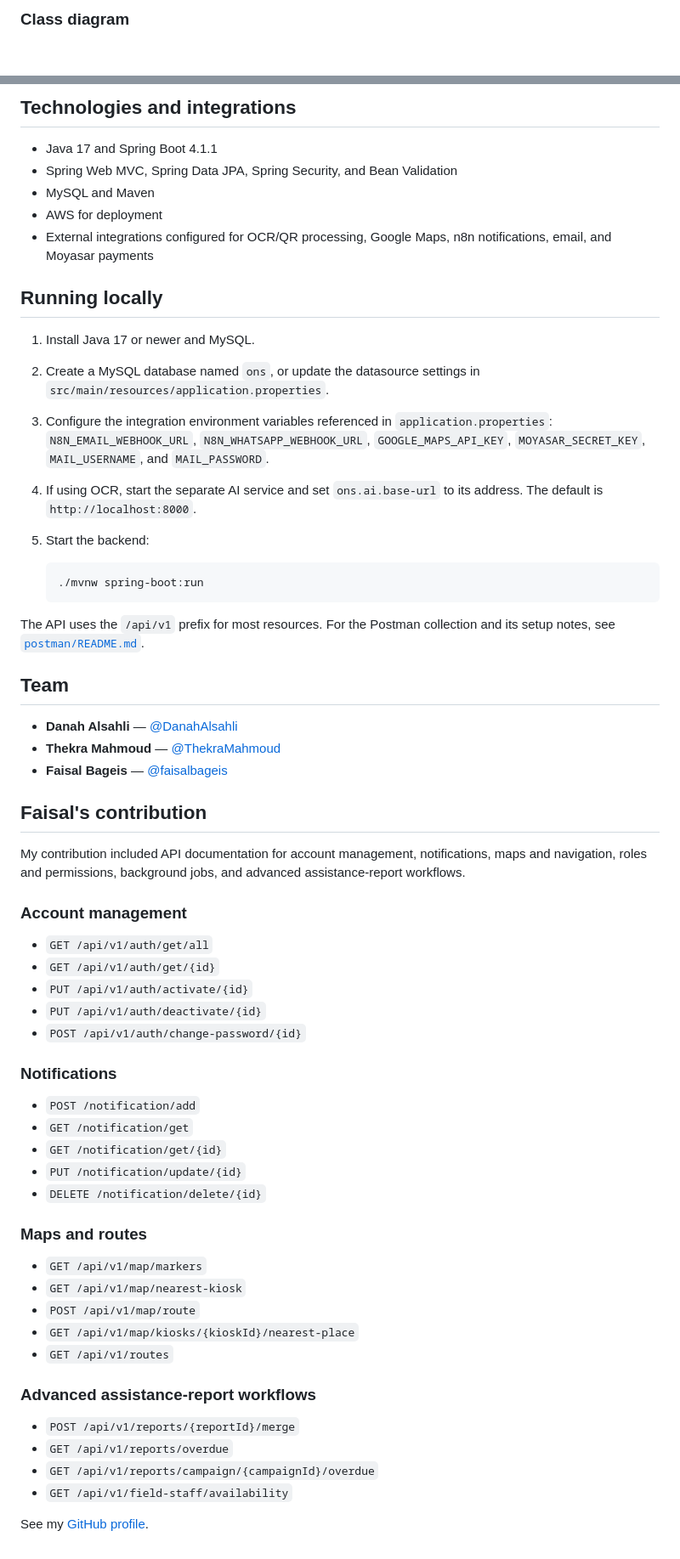
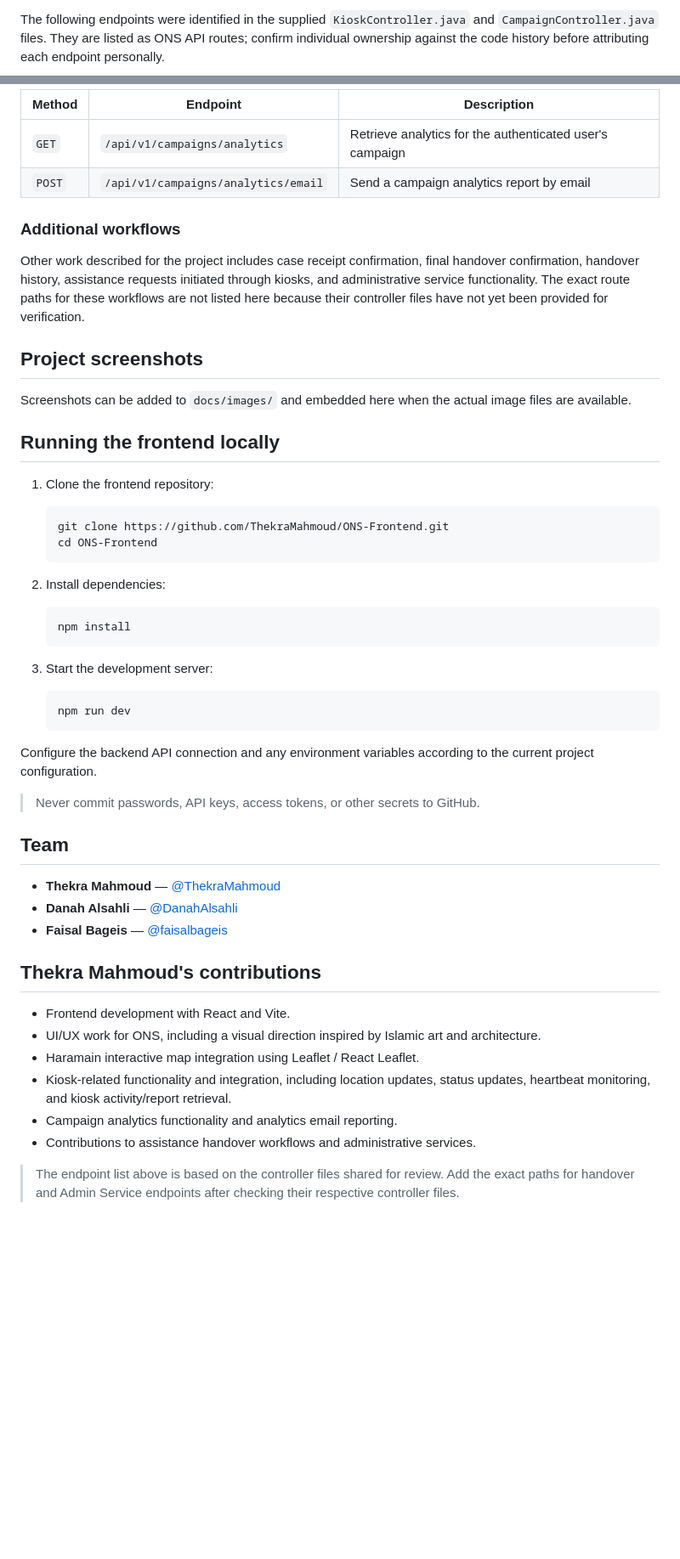
Before and after one commit to ThekraMahmoud/ONS-FinalProject, a Markdown page: README.md, 2 parts joined by grey strips. Shown at 85% size. GitHub-like rendering; blank space fills up the shorter version.

````diff
--- a/README.md
+++ b/README.md
@@ -76,3 +49,3 @@ flowchart LR
 
-### Class diagram
+The following endpoints were identified in the supplied `KioskController.java` and `CampaignController.java` files. They are listed as ONS API routes; confirm individual ownership against the code history before attributing each endpoint personally.
 
@@ -190,65 +64,61 @@ classDiagram
 
-## Technologies and integrations
+| Method | Endpoint | Description |
+|---|---|---|
+| `GET` | `/api/v1/campaigns/analytics` | Retrieve analytics for the authenticated user's campaign |
+| `POST` | `/api/v1/campaigns/analytics/email` | Send a campaign analytics report by email |
 
-- Java 17 and Spring Boot 4.1.1
-- Spring Web MVC, Spring Data JPA, Spring Security, and Bean Validation
-- MySQL and Maven
-- AWS for deployment
-- External integrations configured for OCR/QR processing, Google Maps, n8n notifications, email, and Moyasar payments
+### Additional workflows
 
-## Running locally
+Other work described for the project includes case receipt confirmation, final handover confirmation, handover history, assistance requests initiated through kiosks, and administrative service functionality. The exact route paths for these workflows are not listed here because their controller files have not yet been provided for verification.
 
-1. Install Java 17 or newer and MySQL.
-2. Create a MySQL database named `ons`, or update the datasource settings in `src/main/resources/application.properties`.
-3. Configure the integration environment variables referenced in `application.properties`: `N8N_EMAIL_WEBHOOK_URL`, `N8N_WHATSAPP_WEBHOOK_URL`, `GOOGLE_MAPS_API_KEY`, `MOYASAR_SECRET_KEY`, `MAIL_USERNAME`, and `MAIL_PASSWORD`.
-4. If using OCR, start the separate AI service and set `ons.ai.base-url` to its address. The default is `http://localhost:8000`.
-5. Start the backend:
+## Project screenshots
+
+Screenshots can be added to `docs/images/` and embedded here when the actual image files are available.
+
+<!-- Example:
+<div align="center">
+  <img src="docs/images/home-page.png" alt="ONS home page" width="800" />
+</div>
+-->
+
+## Running the frontend locally
+
+1. Clone the frontend repository:
 
    ```bash
-   ./mvnw spring-boot:run
+   git clone https://github.com/ThekraMahmoud/ONS-Frontend.git
+   cd ONS-Frontend
    ```
 
-The API uses the `/api/v1` prefix for most resources. For the Postman collection and its setup notes, see [`postman/README.md`](postman/README.md).
+2. Install dependencies:
+
+   ```bash
+   npm install
+   ```
+
+3. Start the development server:
+
+   ```bash
+   npm run dev
+   ```
+
+Configure the backend API connection and any environment variables according to the current project configuration.
+
+> Never commit passwords, API keys, access tokens, or other secrets to GitHub.
 
 ## Team
 
+- **Thekra Mahmoud** — [@ThekraMahmoud](https://github.com/ThekraMahmoud)
 - **Danah Alsahli** — [@DanahAlsahli](https://github.com/DanahAlsahli)
-- **Thekra Mahmoud** — [@ThekraMahmoud](https://github.com/ThekraMahmoud)
 - **Faisal Bageis** — [@faisalbageis](https://github.com/faisalbageis)
 
-## Faisal's contribution
+## Thekra Mahmoud's contributions
 
-My contribution included API documentation for account management, notifications, maps and navigation, roles and permissions, background jobs, and advanced assistance-report workflows.
+- Frontend development with React and Vite.
+- UI/UX work for ONS, including a visual direction inspired by Islamic art and architecture.
+- Haramain interactive map integration using Leaflet / React Leaflet.
+- Kiosk-related functionality and integration, including location updates, status updates, heartbeat monitoring, and kiosk activity/report retrieval.
+- Campaign analytics functionality and analytics email reporting.
+- Contributions to assistance handover workflows and administrative services.
 
-### Account management
-
-- `GET /api/v1/auth/get/all`
-- `GET /api/v1/auth/get/{id}`
-- `PUT /api/v1/auth/activate/{id}`
-- `PUT /api/v1/auth/deactivate/{id}`
-- `POST /api/v1/auth/change-password/{id}`
-
-### Notifications
-
-- `POST /notification/add`
-- `GET /notification/get`
-- `GET /notification/get/{id}`
-- `PUT /notification/update/{id}`
-- `DELETE /notification/delete/{id}`
-
-### Maps and routes
-
-- `GET /api/v1/map/markers`
-- `GET /api/v1/map/nearest-kiosk`
-- `POST /api/v1/map/route`
-- `GET /api/v1/map/kiosks/{kioskId}/nearest-place`
-- `GET /api/v1/routes`
-
-### Advanced assistance-report workflows
-
-- `POST /api/v1/reports/{reportId}/merge`
-- `GET /api/v1/reports/overdue`
-- `GET /api/v1/reports/campaign/{campaignId}/overdue`
-- `GET /api/v1/field-staff/availability`
-
-See my [GitHub profile](https://github.com/faisalbageis).
+> The endpoint list above is based on the controller files shared for review. Add the exact paths for handover and Admin Service endpoints after checking their respective controller files.
````
Also changed, not shown: other parts of README.md (+36 -162 lines).
